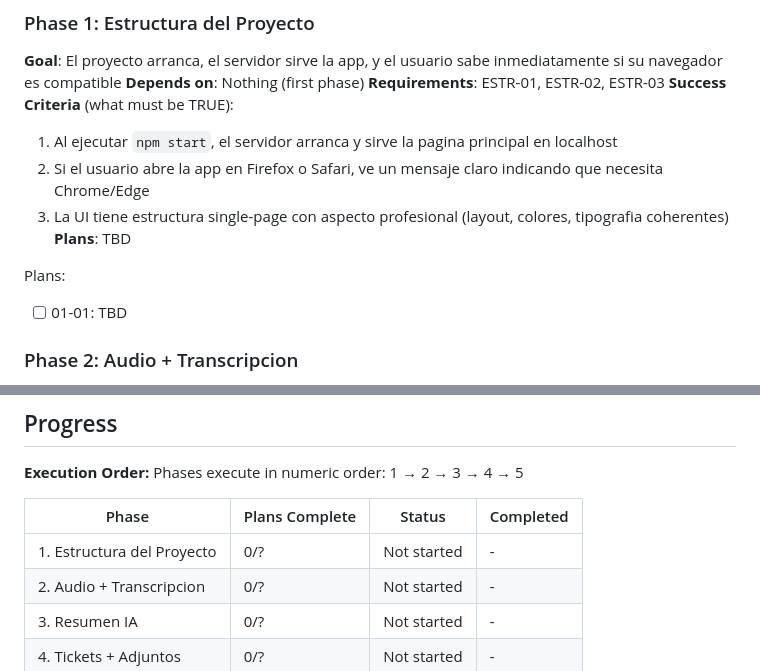
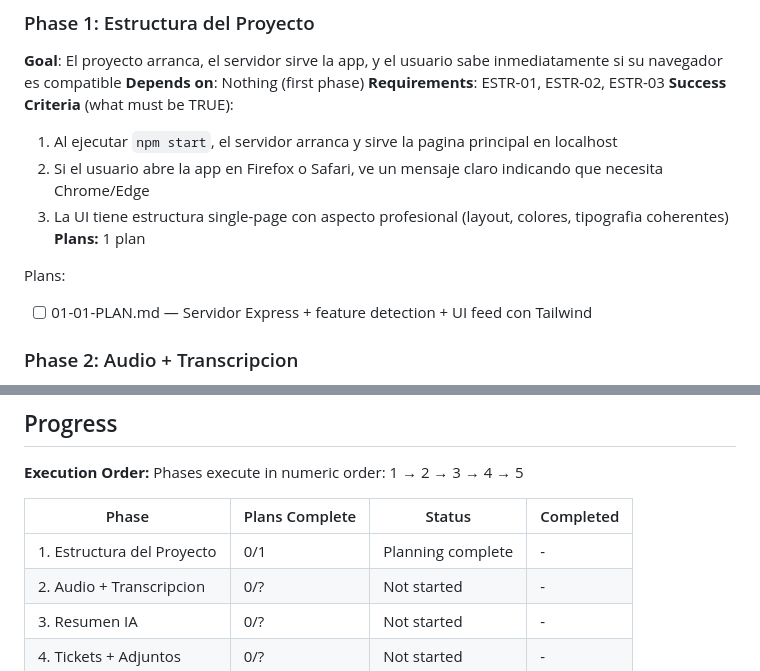
Before and after one commit to dmartorell/RecUp, a Markdown page: .planning/ROADMAP.md, 2 parts joined by grey strips. GitHub-like rendering.

Commit message:
docs(01): create phase plan

```diff
--- a/.planning/ROADMAP.md
+++ b/.planning/ROADMAP.md
@@ -26,10 +26,10 @@ BugShot transforma grabaciones de audio/video en tickets estructurados de ClickU
   1. Al ejecutar `npm start`, el servidor arranca y sirve la pagina principal en localhost
   2. Si el usuario abre la app en Firefox o Safari, ve un mensaje claro indicando que necesita Chrome/Edge
   3. La UI tiene estructura single-page con aspecto profesional (layout, colores, tipografia coherentes)
-**Plans**: TBD
+**Plans:** 1 plan
 
 Plans:
-- [ ] 01-01: TBD
+- [ ] 01-01-PLAN.md — Servidor Express + feature detection + UI feed con Tailwind
 
 ### Phase 2: Audio + Transcripcion
 **Goal**: El usuario puede grabar audio y obtener una transcripcion completa de lo que ha dicho
@@ -94,7 +94,7 @@ Phases execute in numeric order: 1 → 2 → 3 → 4 → 5
 
 | Phase | Plans Complete | Status | Completed |
 |-------|----------------|--------|-----------|
-| 1. Estructura del Proyecto | 0/? | Not started | - |
+| 1. Estructura del Proyecto | 0/1 | Planning complete | - |
 | 2. Audio + Transcripcion | 0/? | Not started | - |
 | 3. Resumen IA | 0/? | Not started | - |
 | 4. Tickets + Adjuntos | 0/? | Not started | - |
```
Also changed, not shown: 1 other file.
